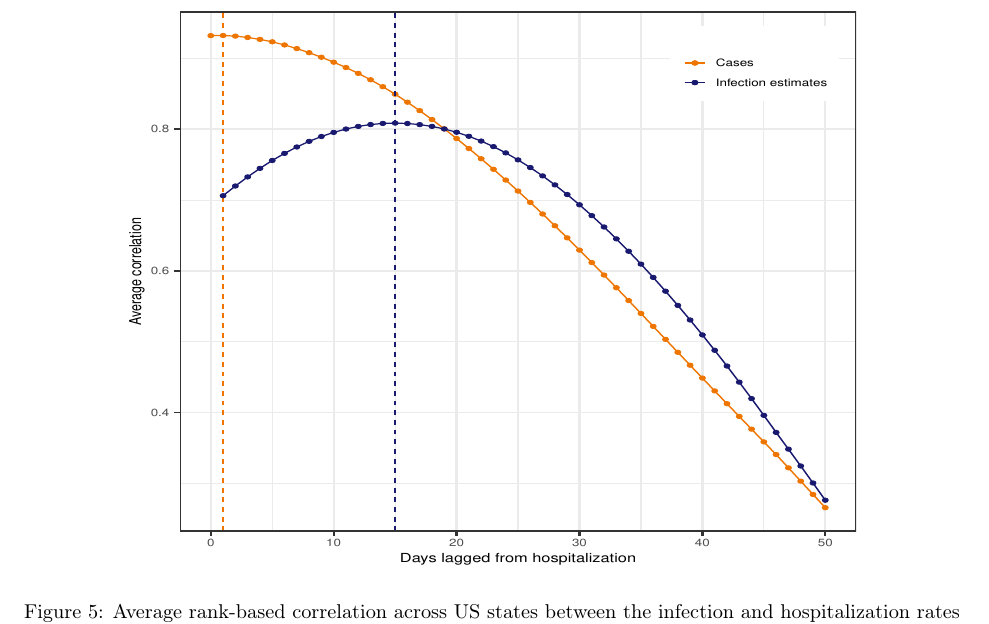
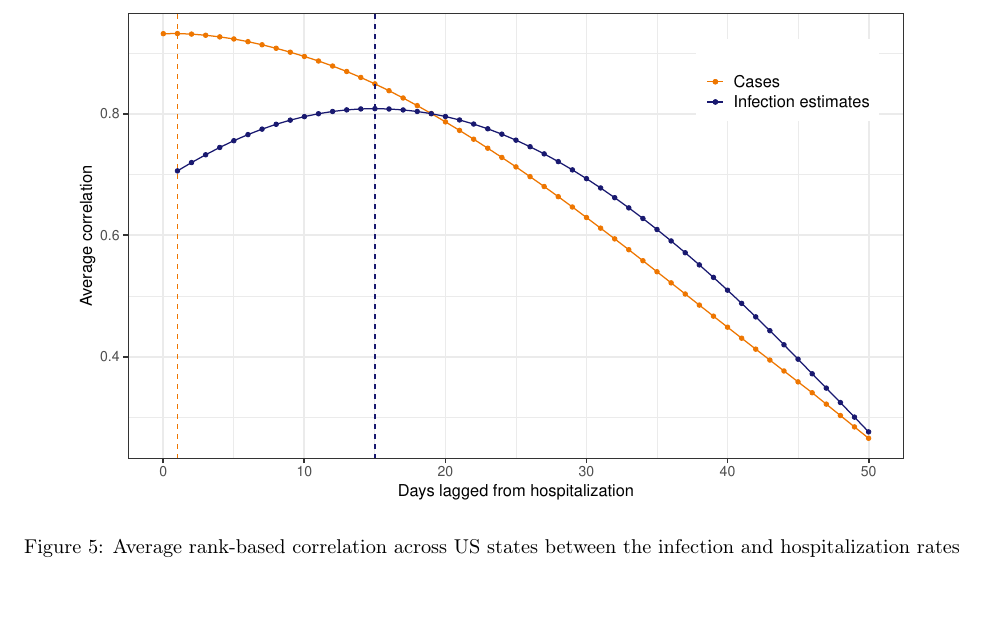
Before and after one commit to cmu-delphi/latent-infections, a LaTeX paper (main.tex): part of page 6 of 25, cut so that both start at the same text, the shorter picture padded with empty space. Compiled offline with pdfLaTeX.

Commit message:
blow up figure txt

```diff
--- a/main.tex
+++ b/main.tex
@@ -247,7 +247,7 @@ optimal lag for infection and hospitalization rates (\autoref{fig:IHR_7dav}).
 
 \begin{figure}[!tb]
 \centering
-    \includegraphics[width=.80\textwidth, height=.44\textheight]{infect_case_hosp_lag_corr.pdf}
+    \includegraphics[width=.9\textwidth]{infect_case_hosp_lag_corr.pdf}
     \caption{Average rank-based correlation across US states between the infection and
     hospitalization rates per $100,000$ (blue curve) as well as between case and
     hospitalization rates per $100,000$ (orange curve) for a broad range of non-negative
```
Also changed, not shown: gfx/infect_case_hosp_lag_corr.pdf.
